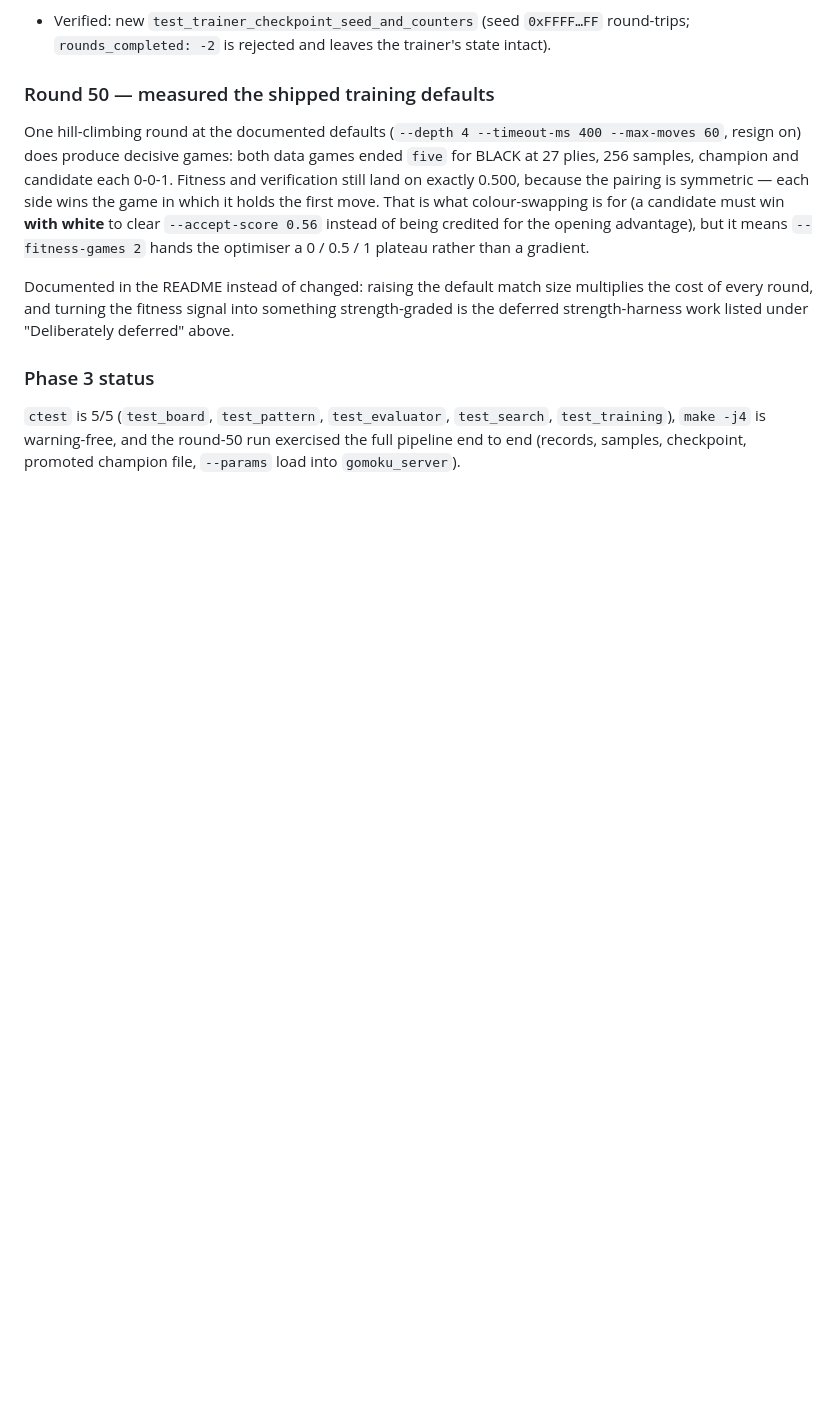
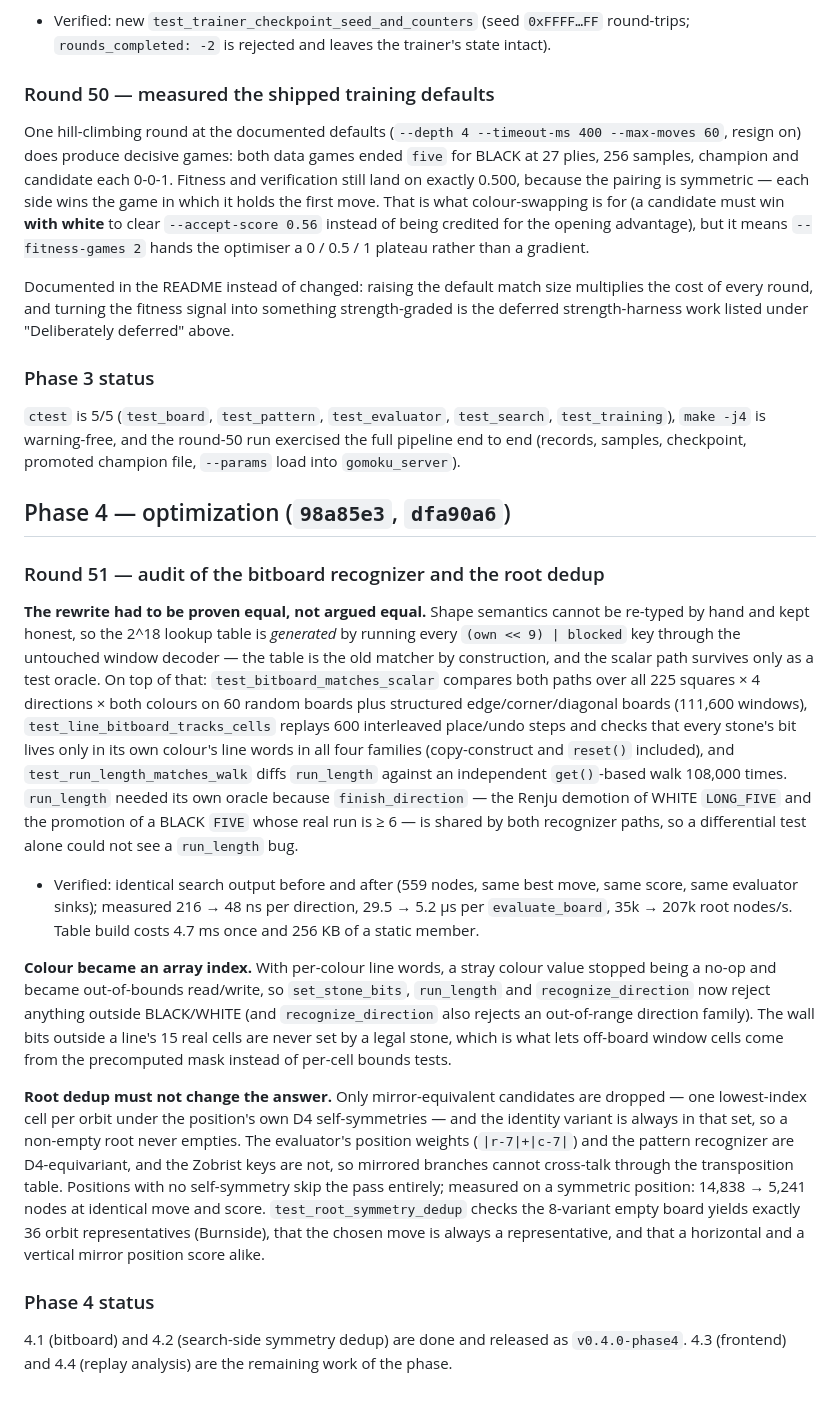
Before and after one commit to wdznb/gomoku, a Markdown page: REVIEW_LOG.md, the part around the change. GitHub-like rendering; blank space fills up the shorter version.

```diff
--- a/REVIEW_LOG.md
+++ b/REVIEW_LOG.md
@@ -143,3 +143,45 @@ strength-harness work listed under "Deliberately deferred" above.
 `ctest` is 5/5 (`test_board`, `test_pattern`, `test_evaluator`, `test_search`, `test_training`),
 `make -j4` is warning-free, and the round-50 run exercised the full pipeline end to end
 (records, samples, checkpoint, promoted champion file, `--params` load into `gomoku_server`).
+
+## Phase 4 — optimization (`98a85e3`, `dfa90a6`)
+
+### Round 51 — audit of the bitboard recognizer and the root dedup
+
+**The rewrite had to be proven equal, not argued equal.** Shape semantics cannot be re-typed by hand
+and kept honest, so the 2^18 lookup table is *generated* by running every `(own << 9) | blocked` key
+through the untouched window decoder — the table is the old matcher by construction, and the scalar
+path survives only as a test oracle. On top of that: `test_bitboard_matches_scalar` compares both
+paths over all 225 squares × 4 directions × both colours on 60 random boards plus structured
+edge/corner/diagonal boards (111,600 windows), `test_line_bitboard_tracks_cells` replays 600
+interleaved place/undo steps and checks that every stone's bit lives only in its own colour's line
+words in all four families (copy-construct and `reset()` included), and `test_run_length_matches_walk`
+diffs `run_length` against an independent `get()`-based walk 108,000 times. `run_length` needed its
+own oracle because `finish_direction` — the Renju demotion of WHITE `LONG_FIVE` and the promotion of a
+BLACK `FIVE` whose real run is ≥ 6 — is shared by both recognizer paths, so a differential test alone
+could not see a `run_length` bug.
+
+- Verified: identical search output before and after (559 nodes, same best move, same score, same
+  evaluator sinks); measured 216 → 48 ns per direction, 29.5 → 5.2 µs per `evaluate_board`,
+  35k → 207k root nodes/s. Table build costs 4.7 ms once and 256 KB of a static member.
+
+**Colour became an array index.** With per-colour line words, a stray colour value stopped being a
+no-op and became out-of-bounds read/write, so `set_stone_bits`, `run_length` and `recognize_direction`
+now reject anything outside BLACK/WHITE (and `recognize_direction` also rejects an out-of-range
+direction family). The wall bits outside a line's 15 real cells are never set by a legal stone, which
+is what lets off-board window cells come from the precomputed mask instead of per-cell bounds tests.
+
+**Root dedup must not change the answer.** Only mirror-equivalent candidates are dropped — one
+lowest-index cell per orbit under the position's own D4 self-symmetries — and the identity variant is
+always in that set, so a non-empty root never empties. The evaluator's position weights
+(`|r-7|+|c-7|`) and the pattern recognizer are D4-equivariant, and the Zobrist keys are not, so
+mirrored branches cannot cross-talk through the transposition table. Positions with no self-symmetry
+skip the pass entirely; measured on a symmetric position: 14,838 → 5,241 nodes at identical move and
+score. `test_root_symmetry_dedup` checks the 8-variant empty board yields exactly 36 orbit
+representatives (Burnside), that the chosen move is always a representative, and that a horizontal and
+a vertical mirror position score alike.
+
+### Phase 4 status
+
+4.1 (bitboard) and 4.2 (search-side symmetry dedup) are done and released as `v0.4.0-phase4`.
+4.3 (frontend) and 4.4 (replay analysis) are the remaining work of the phase.
```
Also changed, not shown: README.md (+30 -10 lines).
